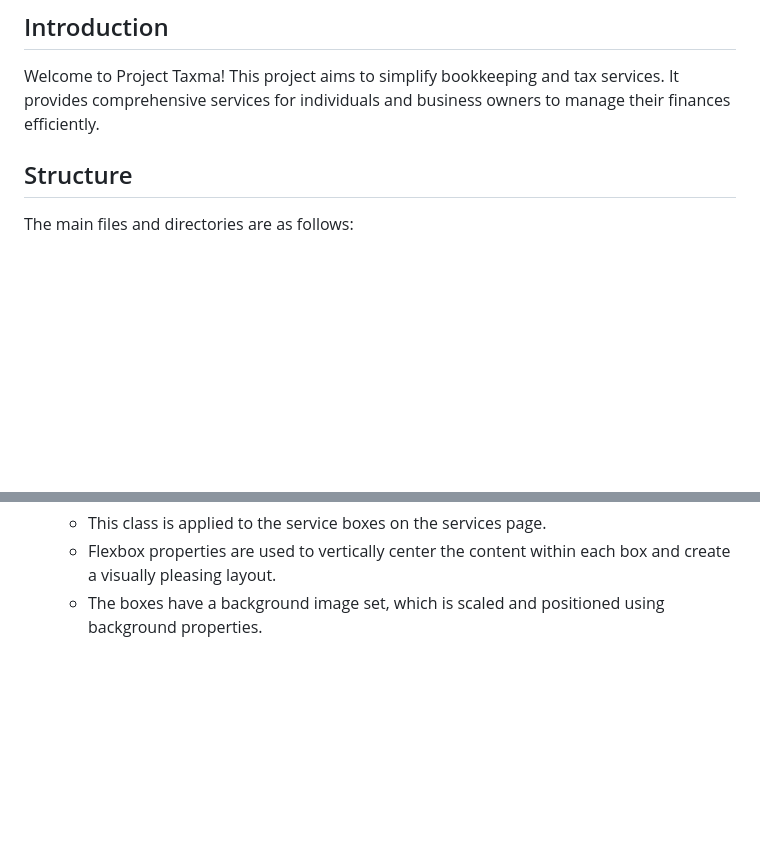
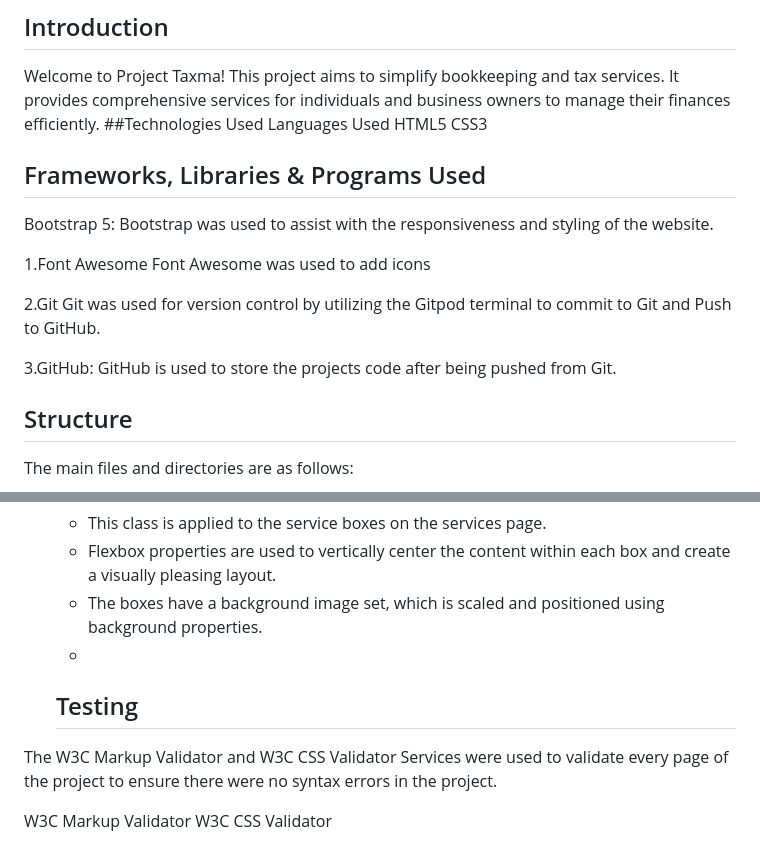
Before and after one commit to GhassanIshag/Taxma, a Markdown page: README.md, 2 parts joined by grey strips. GitHub-like rendering; blank space fills up the shorter version.

```diff
--- a/README.md
+++ b/README.md
@@ -3,6 +3,23 @@
 ## Introduction
 
 Welcome to Project Taxma! This project aims to simplify bookkeeping and tax services. It provides comprehensive services for individuals and business owners to manage their finances efficiently.
+##Technologies Used
+Languages Used
+HTML5
+CSS3
+
+## Frameworks, Libraries & Programs Used
+Bootstrap 5:
+Bootstrap was used to assist with the responsiveness and styling of the website.
+
+1.Font Awesome
+Font Awesome was used to add icons
+
+2.Git
+Git was used for version control by utilizing the Gitpod terminal to commit to Git and Push to GitHub.
+
+3.GitHub:
+GitHub is used to store the projects code after being pushed from Git.
 
 ## Structure
 
@@ -66,3 +83,9 @@ The CSS classes are defined in the `style.css` file and are applied to the respe
   - This class is applied to the service boxes on the services page.
   - Flexbox properties are used to vertically center the content within each box and create a visually pleasing layout.
   - The boxes have a background image set, which is scaled and positioned using background properties.
+  -
+  ## Testing
+ The W3C Markup Validator and W3C CSS Validator Services were used to validate every page of the project to ensure there were no syntax errors in the project.
+
+W3C Markup Validator
+W3C CSS Validator
```
